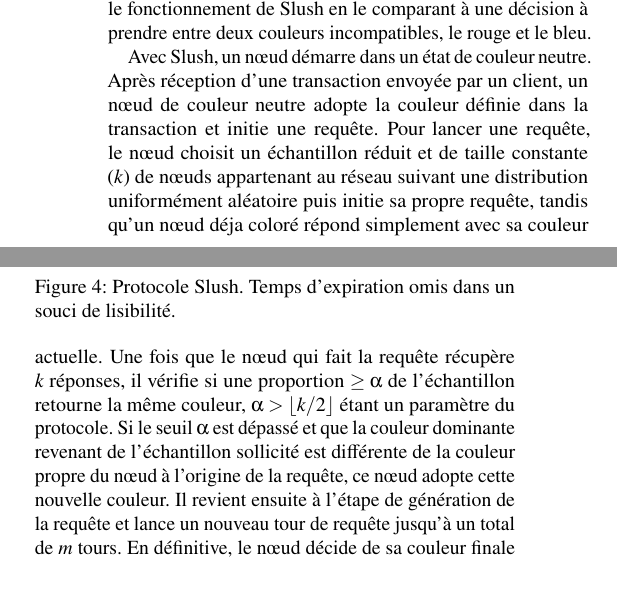
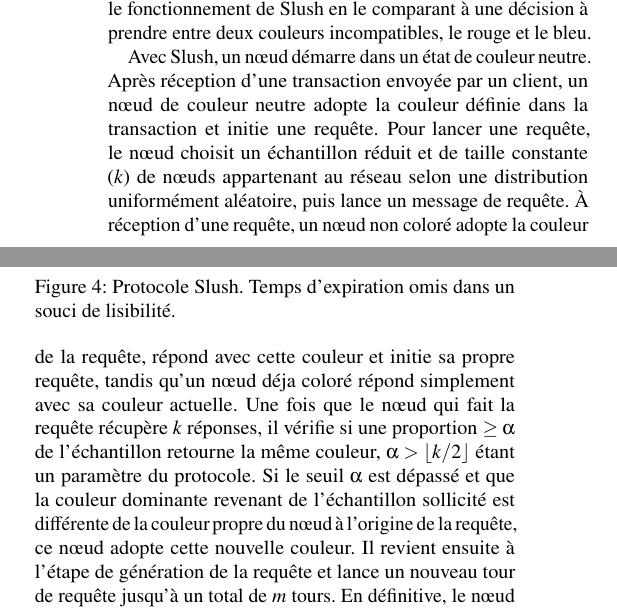
Before and after one commit to glemercier/avalanche-whitepaper, a LaTeX paper (paper_fr.tex): two parts of the columns of page 4 of 23, joined at a grey line, cut so that both start at the same text, the shorter picture padded with empty space. Compiled offline with pdfLaTeX; a LaTeX package or settings file that is missing is left out.

Commit message:
Après relecture par Nicolas

```diff
--- a/paper_fr.tex
+++ b/paper_fr.tex
@@ -477,9 +477,10 @@ suivre. Dans un souci de simplicité de présentation, nous décrirons le foncti
 %O Finally, the node decides the color it ended up with at time $m$.
 
 Avec Slush, un nœud démarre dans un état de couleur neutre. Après réception d'une transaction envoyée par un client,
-un nœud de couleur neutre adopte la couleur définie dans la transaction et initie une requête. Pour lancer une
-requête, le nœud choisit un échantillon réduit et de taille constante ($k$) de nœuds appartenant au réseau suivant
-une distribution uniformément aléatoire puis initie sa propre requête, tandis qu'un nœud déja coloré répond
+un nœud de couleur neutre adopte la couleur définie dans la transaction et initie une requête.
+Pour lancer une requête, le nœud choisit un échantillon réduit et de taille constante ($k$) de nœuds appartenant au réseau selon une distribution uniformément aléatoire, puis lance un message de requête.
+À réception d'une requête, un nœud non coloré adopte la couleur de la requête, répond avec cette couleur et initie sa propre requête,
+tandis qu'un nœud déja coloré répond
 simplement avec sa couleur actuelle. Une fois que le nœud qui fait la requête récupère $k$ réponses, il vérifie si
 une proportion $\ge\alpha$ de l'échantillon retourne la même couleur, $\alpha > \floor{k/2}$ étant un paramètre
 du protocole. Si le seuil $\alpha$ est dépassé et que la couleur dominante revenant de l'échantillon sollicité est
```
Also changed, not shown: avalanche_fr.tex (+1 -1 lines), sections/evaluation_fr.tex (+1 -1 lines), paper_fr.pdf, paper_fr.tex (9 more changed lines).
